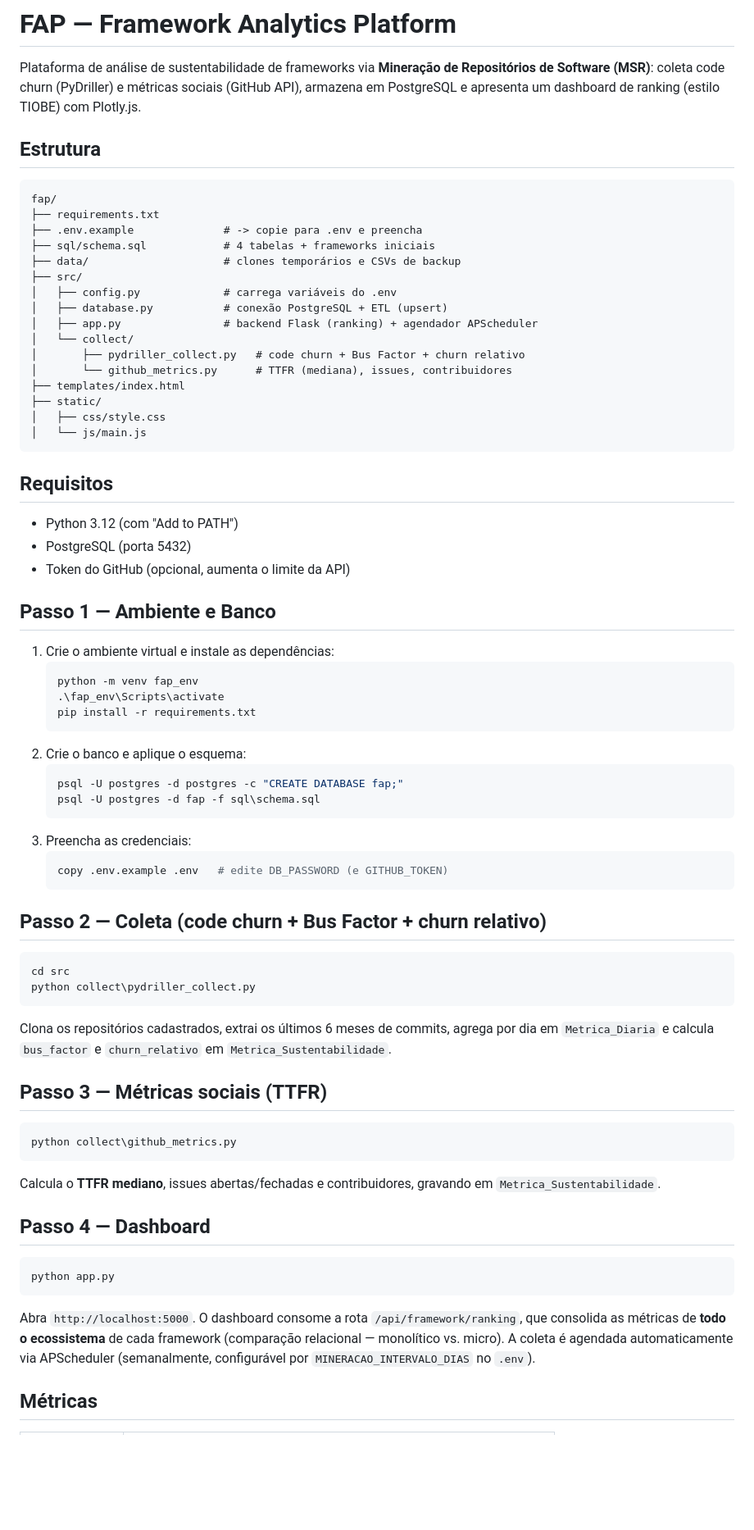
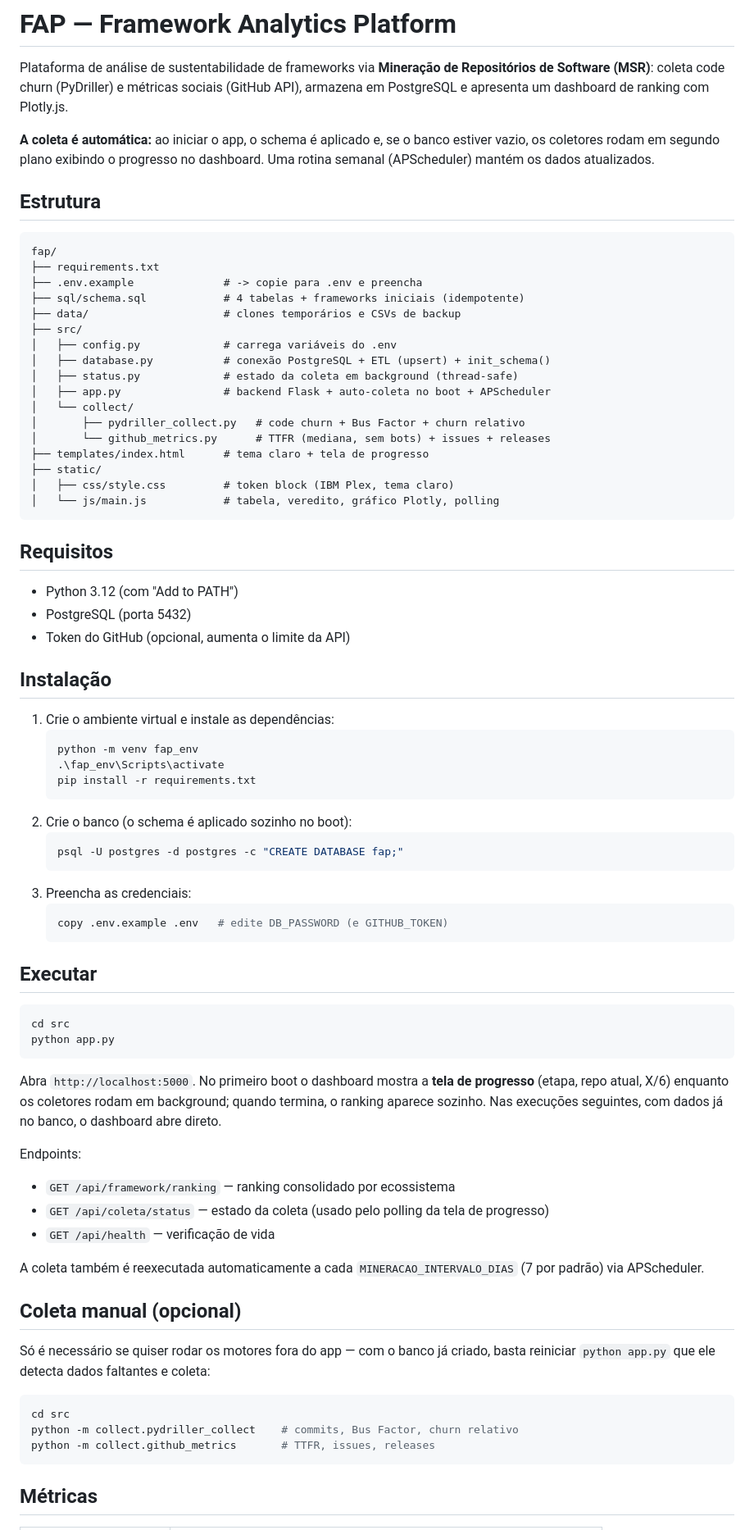
Before and after one commit to bryan7paz/fap, a Markdown page: README.md, the part around one of its changes. Shown at 82% size. Rendered like a GitHub page; blank space fills up the shorter version.

Commit message:
Atualiza README: auto-coleta no boot, status.py, Cadencia de Releases e comandos -m corrigidos

````diff
--- a/README.md
+++ b/README.md
@@ -2,27 +2,32 @@
 
 Plataforma de análise de sustentabilidade de frameworks via **Mineração de
 Repositórios de Software (MSR)**: coleta code churn (PyDriller) e métricas sociais
-(GitHub API), armazena em PostgreSQL e apresenta um dashboard de ranking (estilo TIOBE)
+(GitHub API), armazena em PostgreSQL e apresenta um dashboard de ranking
 com Plotly.js.
+
+**A coleta é automática:** ao iniciar o app, o schema é aplicado e, se o banco
+estiver vazio, os coletores rodam em segundo plano exibindo o progresso no
+dashboard. Uma rotina semanal (APScheduler) mantém os dados atualizados.
 
 ## Estrutura
 ```
 fap/
 ├── requirements.txt
 ├── .env.example              # -> copie para .env e preencha
-├── sql/schema.sql            # 4 tabelas + frameworks iniciais
+├── sql/schema.sql            # 4 tabelas + frameworks iniciais (idempotente)
 ├── data/                     # clones temporários e CSVs de backup
 ├── src/
 │   ├── config.py             # carrega variáveis do .env
-│   ├── database.py           # conexão PostgreSQL + ETL (upsert)
-│   ├── app.py                # backend Flask (ranking) + agendador APScheduler
+│   ├── database.py           # conexão PostgreSQL + ETL (upsert) + init_schema()
+│   ├── status.py             # estado da coleta em background (thread-safe)
+│   ├── app.py                # backend Flask + auto-coleta no boot + APScheduler
 │   └── collect/
 │       ├── pydriller_collect.py   # code churn + Bus Factor + churn relativo
-│       └── github_metrics.py      # TTFR (mediana), issues, contribuidores
-├── templates/index.html
+│       └── github_metrics.py      # TTFR (mediana, sem bots) + issues + releases
+├── templates/index.html      # tema claro + tela de progresso
 ├── static/
-│   ├── css/style.css
-│   └── js/main.js
+│   ├── css/style.css         # token block (IBM Plex, tema claro)
+│   └── js/main.js            # tabela, veredito, gráfico Plotly, polling
 ```
 
 ## Requisitos
@@ -30,46 +35,48 @@ fap/
 - PostgreSQL (porta 5432)
 - Token do GitHub (opcional, aumenta o limite da API)
 
-## Passo 1 — Ambiente e Banco
+## Instalação
 1. Crie o ambiente virtual e instale as dependências:
    ```bash
    python -m venv fap_env
    .\fap_env\Scripts\activate
    pip install -r requirements.txt
    ```
-2. Crie o banco e aplique o esquema:
+2. Crie o banco (o schema é aplicado sozinho no boot):
    ```bash
    psql -U postgres -d postgres -c "CREATE DATABASE fap;"
-   psql -U postgres -d fap -f sql\schema.sql
    ```
 3. Preencha as credenciais:
    ```bash
    copy .env.example .env   # edite DB_PASSWORD (e GITHUB_TOKEN)
    ```
 
-## Passo 2 — Coleta (code churn + Bus Factor + churn relativo)
+## Executar
 ```bash
 cd src
-python collect\pydriller_collect.py
-```
-Clona os repositórios cadastrados, extrai os últimos 6 meses de commits, agrega por dia
-em `Metrica_Diaria` e calcula `bus_factor` e `churn_relativo` em `Metrica_Sustentabilidade`.
-
-## Passo 3 — Métricas sociais (TTFR)
-```bash
-python collect\github_metrics.py
-```
-Calcula o **TTFR mediano**, issues abertas/fechadas e contribuidores, gravando em
-`Metrica_Sustentabilidade`.
-
-## Passo 4 — Dashboard
-```bash
 python app.py
 ```
-Abra `http://localhost:5000`. O dashboard consome a rota `/api/framework/ranking`, que
-consolida as métricas de **todo o ecossistema** de cada framework (comparação relacional —
-monolítico vs. micro). A coleta é agendada automaticamente via APScheduler (semanalmente,
-configurável por `MINERACAO_INTERVALO_DIAS` no `.env`).
+Abra `http://localhost:5000`. No primeiro boot o dashboard mostra a **tela de
+progresso** (etapa, repo atual, X/6) enquanto os coletores rodam em background;
+quando termina, o ranking aparece sozinho. Nas execuções seguintes, com dados já
+no banco, o dashboard abre direto.
+
+Endpoints:
+- `GET /api/framework/ranking` — ranking consolidado por ecossistema
+- `GET /api/coleta/status` — estado da coleta (usado pelo polling da tela de progresso)
+- `GET /api/health` — verificação de vida
+
+A coleta também é reexecutada automaticamente a cada `MINERACAO_INTERVALO_DIAS`
+(7 por padrão) via APScheduler.
+
+## Coleta manual (opcional)
+Só é necessário se quiser rodar os motores fora do app — com o banco já
+criado, basta reiniciar `python app.py` que ele detecta dados faltantes e coleta:
+```bash
+cd src
+python -m collect.pydriller_collect    # commits, Bus Factor, churn relativo
+python -m collect.github_metrics       # TTFR, issues, releases
+```
 
 ## Métricas
 | Métrica | Definição |
````
Also changed, not shown: other parts of README.md (+9 -8 lines).
